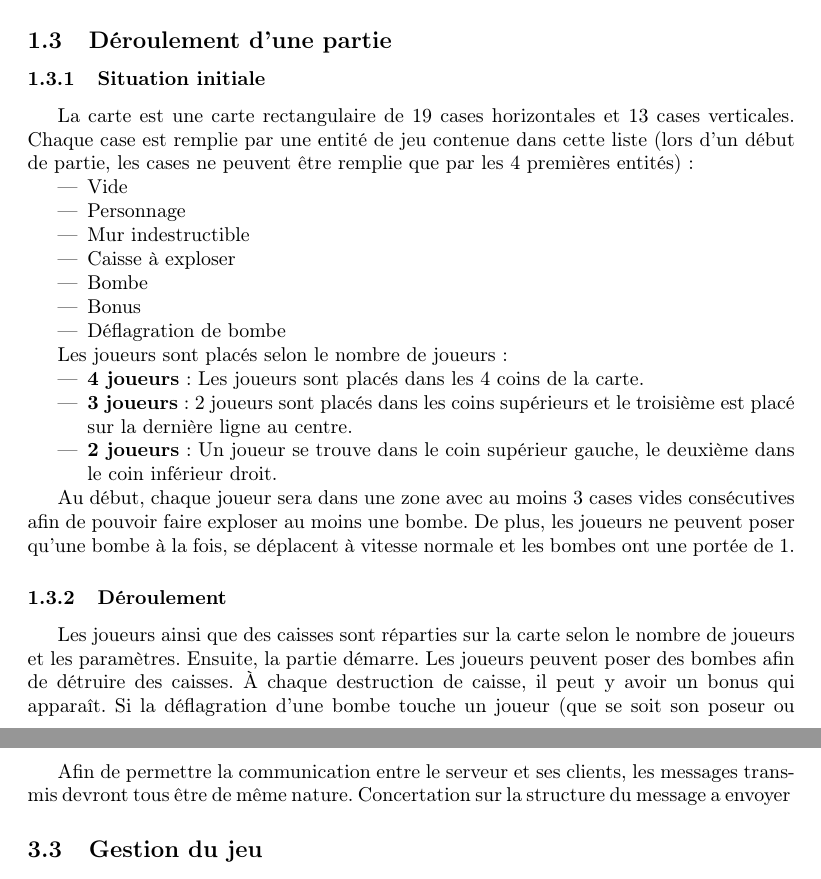
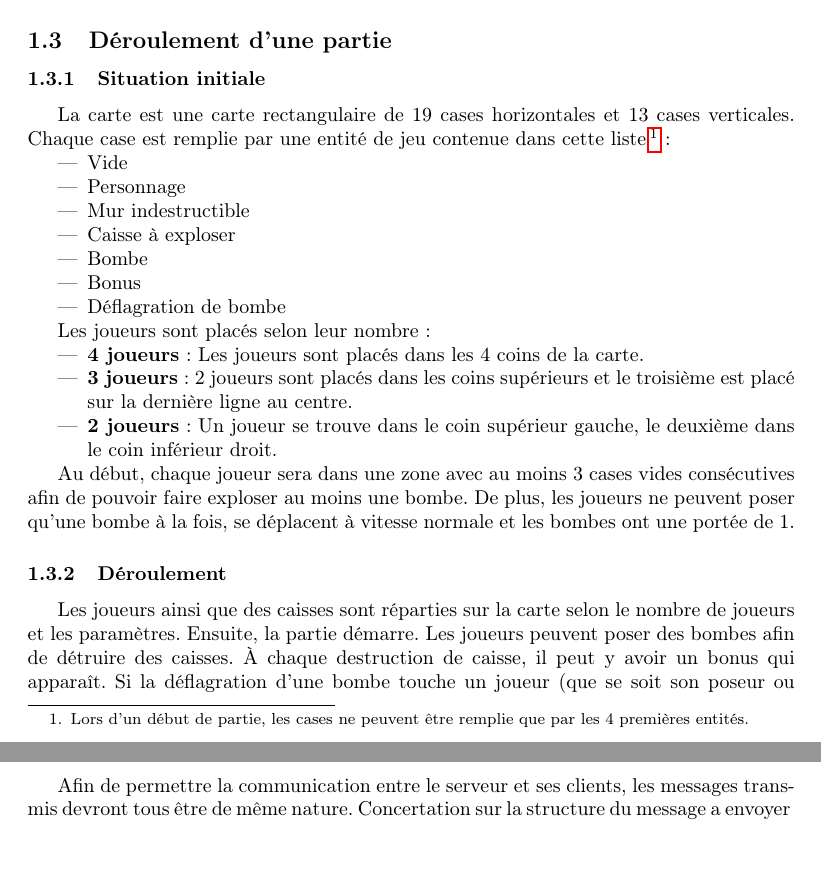
Before and after one commit to siwon/projetBomberman, a LaTeX document (Rapports/rapport2/cahierDesCharges/rapport.tex, which reads Rapports/rapport2/cahierDesCharges/cahierDesCharges.tex, Rapports/rapport2/cahierDesCharges/contenu/reglesDuJeu.tex): two parts of pages 4 and 14 of 15, joined at a grey line, cut so that both start at the same text. Compiled offline with pdfLaTeX.

Commit message:
suppression jeu.tex

```diff
--- a/Rapports/rapport2/cahierDesCharges/cahierDesCharges.tex
+++ b/Rapports/rapport2/cahierDesCharges/cahierDesCharges.tex
@@ -21,8 +21,6 @@
 	\input{contenu/description/controleursDeJeu}
 	\subsection{Gestion du réseau}
 	\input{contenu/description/reseau}
-	\subsection{Gestion du jeu}
-	\input{contenu/description/jeu}
 
 \newpage
 
--- a/Rapports/rapport2/cahierDesCharges/contenu/reglesDuJeu.tex
+++ b/Rapports/rapport2/cahierDesCharges/contenu/reglesDuJeu.tex
@@ -12,7 +12,7 @@ Le nombre de joueurs doit être d'un minimum de 2 et d'un maximum de 4. Ces joue
 
 \subsubsection{Situation initiale}
 
-La carte est une carte rectangulaire de 19 cases horizontales et 13 cases verticales. Chaque case est remplie par une entité de jeu contenue dans cette liste (lors d'un début de partie, les cases ne peuvent être remplie que par les 4 premières entités) :
+La carte est une carte rectangulaire de 19 cases horizontales et 13 cases verticales. Chaque case est remplie par une entité de jeu contenue dans cette liste\footnote{Lors d'un début de partie, les cases ne peuvent être remplie que par les 4 premières entités.} :
 
 \begin{itemize}
     \item Vide
@@ -24,7 +24,7 @@ La carte est une carte rectangulaire de 19 cases horizontales et 13 cases vertic
     \item Déflagration de bombe
 \end{itemize}
 
-Les joueurs sont placés selon le nombre de joueurs :
+Les joueurs sont placés selon leur nombre :
 \begin{itemize}
 \item \textbf{4 joueurs} : Les joueurs sont placés dans les 4 coins de la carte.
 \item \textbf{3 joueurs} : 2 joueurs sont placés dans les coins supérieurs et le troisième est placé sur la dernière ligne au centre.
```
Also changed, not shown: Rapports/rapport2/cahierDesCharges/contenu/introduction.tex (+4 -0 lines), Rapports/rapport2/cahierDesCharges/README.md, Rapports/rapport2/cahierDesCharges/contenu/description/jeu.tex (deleted), Rapports/rapport2/cahierDesCharges/rapport.pdf.
